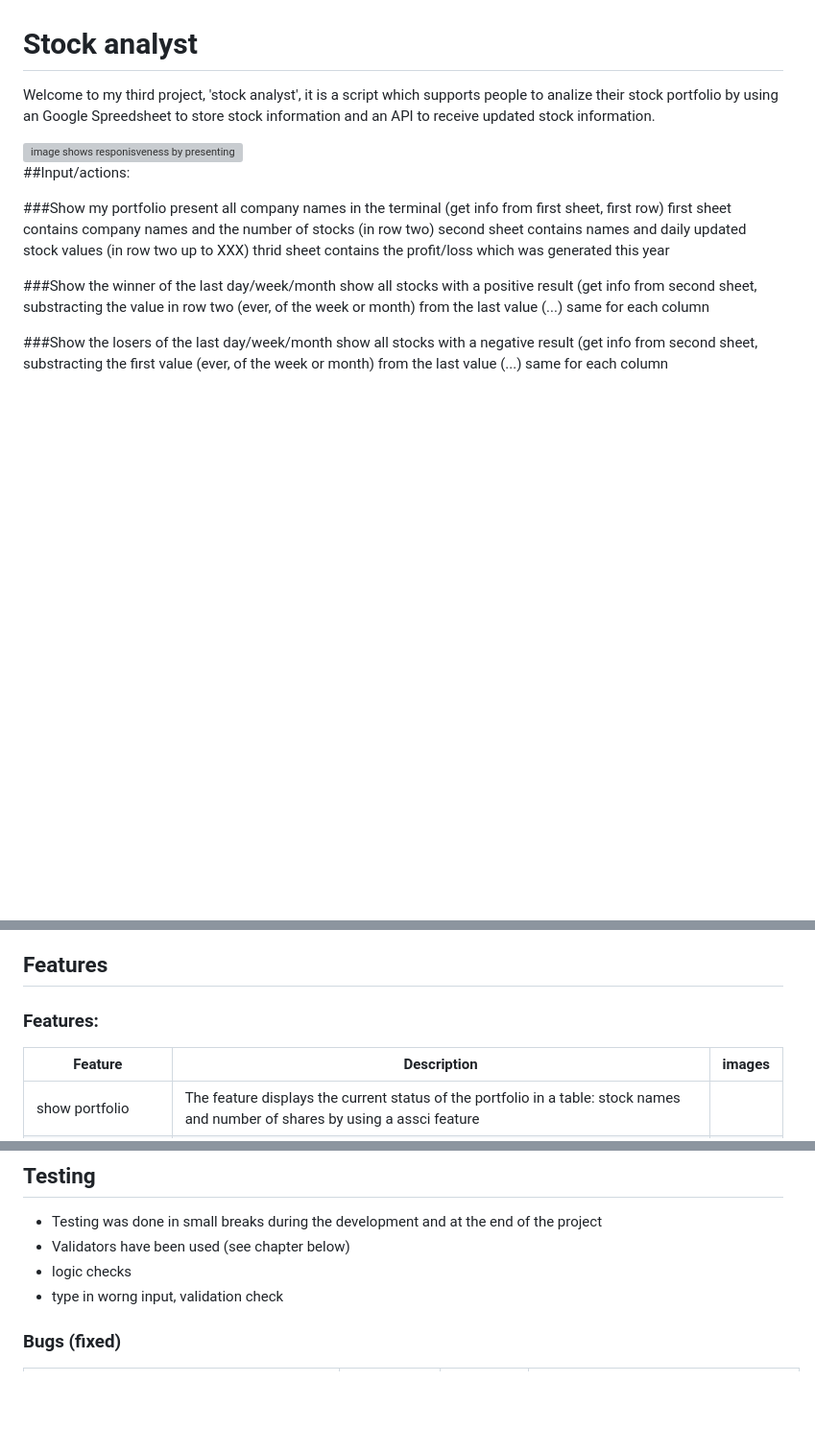
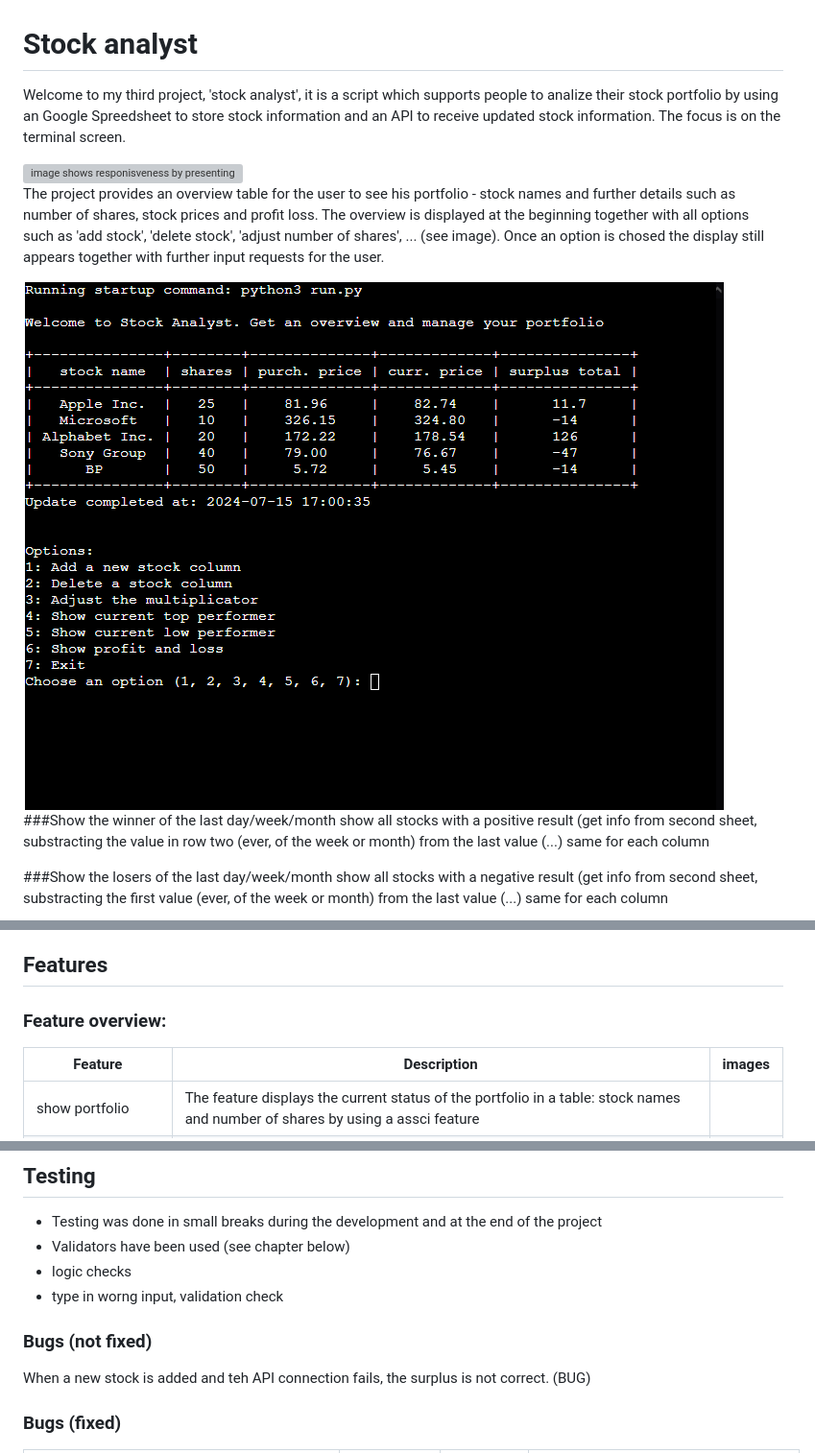
Before and after one commit to Fl0W97/ci-p3-stock-analyst, a Markdown page: README.md, 3 parts joined by grey strips. Shown: that part at 96% size. Rendered like a GitHub page; pictures changed too: README.images/start_view.PNG (added); blank space fills up the shorter version; grey boxes are pictures that could not be loaded.

```diff
--- a/README.md
+++ b/README.md
@@ -1,16 +1,16 @@
 # Stock analyst
 
-Welcome to my third project, 'stock analyst', it is a script which supports people to analize their stock portfolio by using an Google Spreedsheet to store stock information and an API to receive updated stock information.
+Welcome to my third project, 'stock analyst', it is a script which supports people to analize their stock portfolio by using an Google Spreedsheet to store stock information and an API to receive updated stock information. The focus is on the terminal screen.
 
 <img src="images_README/AmIresponsive.PNG" alt="image shows responisveness by presenting preview on different devices">
 
-##Input/actions:
+The project provides an overview table for the user to see his portfolio - stock names and further details such as number of shares, stock prices and profit loss.
+The overview is displayed at the beginning together with all options such as 'add stock', 'delete stock', 'adjust number of shares', ... (see image).
+Once an option is chosed the display still appears together with further input requests for the user.
 
-###Show my portfolio
-present all company names in the terminal (get info from first sheet, first row)
-first sheet contains company names and the number of stocks (in row two)
-second sheet contains names and daily updated stock values (in row two up to XXX)
-thrid sheet contains the profit/loss which was generated this year
+<img src="README.images/start_view.PNG" alt="shows the start view">
+
+
 
 ###Show the winner of the last day/week/month
 show all stocks with a positive result (get info from second sheet, substracting the value in row two (ever, of the week or month) from the last value (...) same for each column
@@ -40,9 +40,7 @@ store when a sale was done. Keep in mind the 1000€ allowance (Freibetrag) (she
 
 ## Features
 
-
-
-### Features:
+### Feature overview:
 
 | Feature | Description  | images |
 | ------------- |------------- | ------------- |
@@ -85,6 +120,10 @@ The size of the terminal is increased to 50 rows (in index.html and default.js).
 - Validators have been used (see chapter below)
 - logic checks
 - type in worng input, validation check
+
+### Bugs (not fixed)
+When a new stock is added and teh API connection fails, the surplus is not correct. (BUG)
+
 
 ### Bugs (fixed)
 
```
Also changed, not shown: other parts of README.md (+43 -4 lines), README.images/AmIresponsive.PNG (added), 1 other file.
